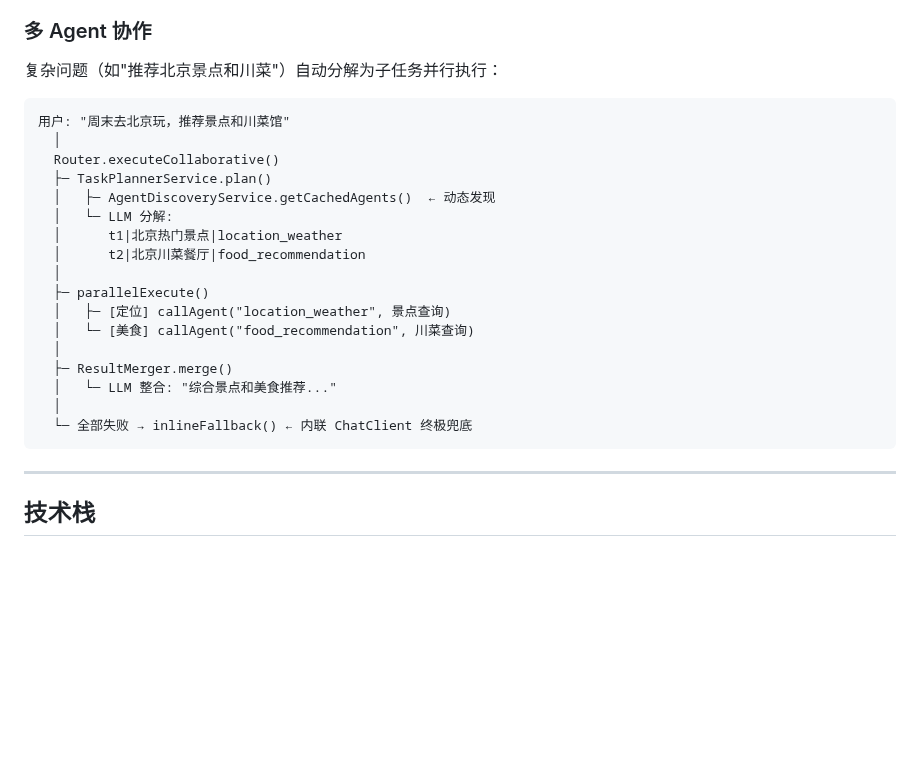
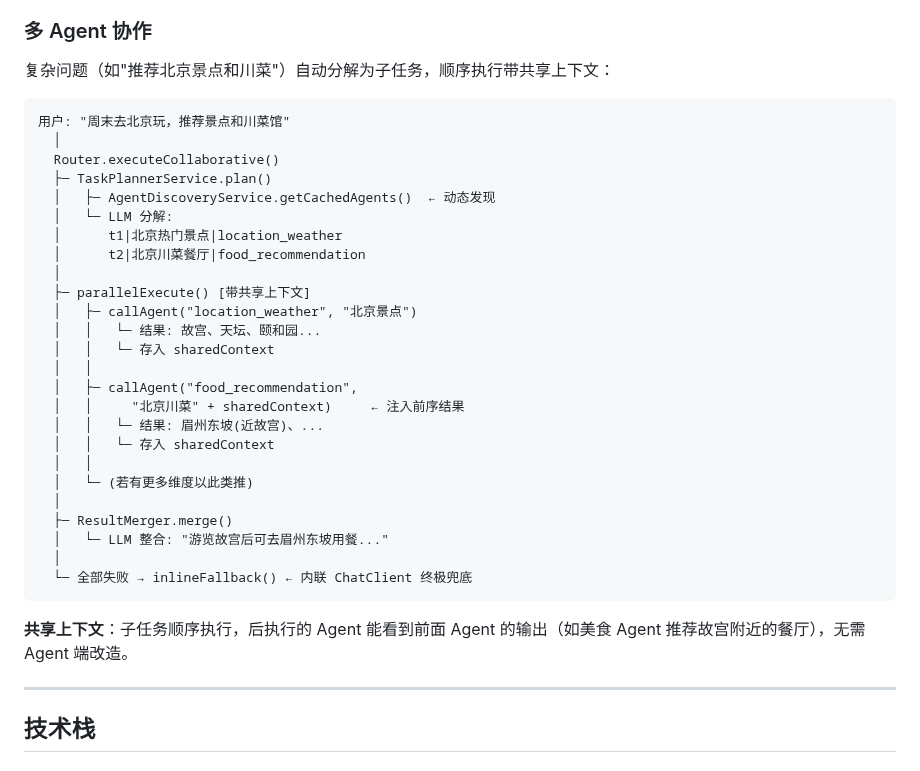
Before and after one commit to Yu-hk/SmartAssistant, a Markdown page: README.md, the part around the change. Rendered like a GitHub page; blank space fills up the shorter version.

Commit message:
docs: 更新 README 多 Agent 共享上下文说明

````diff
--- a/README.md
+++ b/README.md
@@ -105,7 +105,7 @@ SmartAssistant 是一个多智能体对话系统，基于 **Spring AI Alibaba**
 
 ### 多 Agent 协作
 
-复杂问题（如"推荐北京景点和川菜"）自动分解为子任务并行执行：
+复杂问题（如"推荐北京景点和川菜"）自动分解为子任务，顺序执行带共享上下文：
 
 ```
 用户: "周末去北京玩，推荐景点和川菜馆"
@@ -117,15 +117,25 @@ SmartAssistant 是一个多智能体对话系统，基于 **Spring AI Alibaba**
   │      t1|北京热门景点|location_weather
   │      t2|北京川菜餐厅|food_recommendation
   │
-  ├─ parallelExecute()
-  │   ├─ [定位] callAgent("location_weather", 景点查询)
-  │   └─ [美食] callAgent("food_recommendation", 川菜查询)
+  ├─ parallelExecute() [带共享上下文]
+  │   ├─ callAgent("location_weather", "北京景点")
+  │   │   └─ 结果: 故宫、天坛、颐和园...
+  │   │   └─ 存入 sharedContext
+  │   │
+  │   ├─ callAgent("food_recommendation",
+  │   │     "北京川菜" + sharedContext)     ← 注入前序结果
+  │   │   └─ 结果: 眉州东坡(近故宫)、...
+  │   │   └─ 存入 sharedContext
+  │   │
+  │   └─ (若有更多维度以此类推)
   │
   ├─ ResultMerger.merge()
-  │   └─ LLM 整合: "综合景点和美食推荐..."
+  │   └─ LLM 整合: "游览故宫后可去眉州东坡用餐..."
   │
   └─ 全部失败 → inlineFallback() ← 内联 ChatClient 终极兜底
 ```
+
+**共享上下文**：子任务顺序执行，后执行的 Agent 能看到前面 Agent 的输出（如美食 Agent 推荐故宫附近的餐厅），无需 Agent 端改造。
 
 ---
 
````
